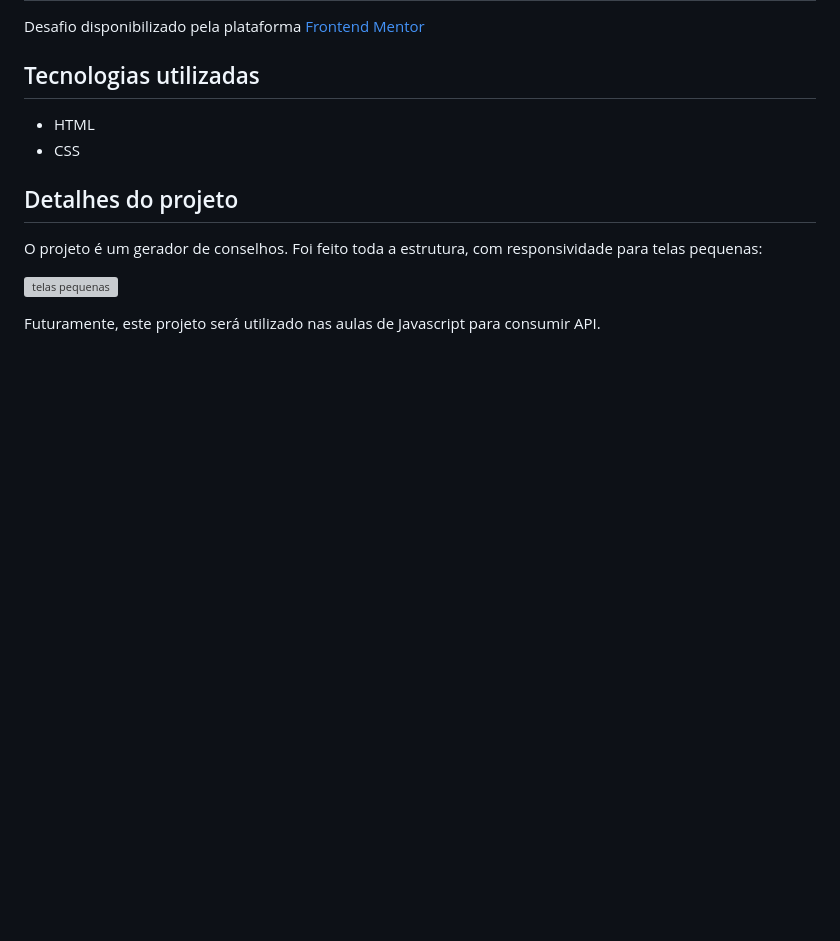
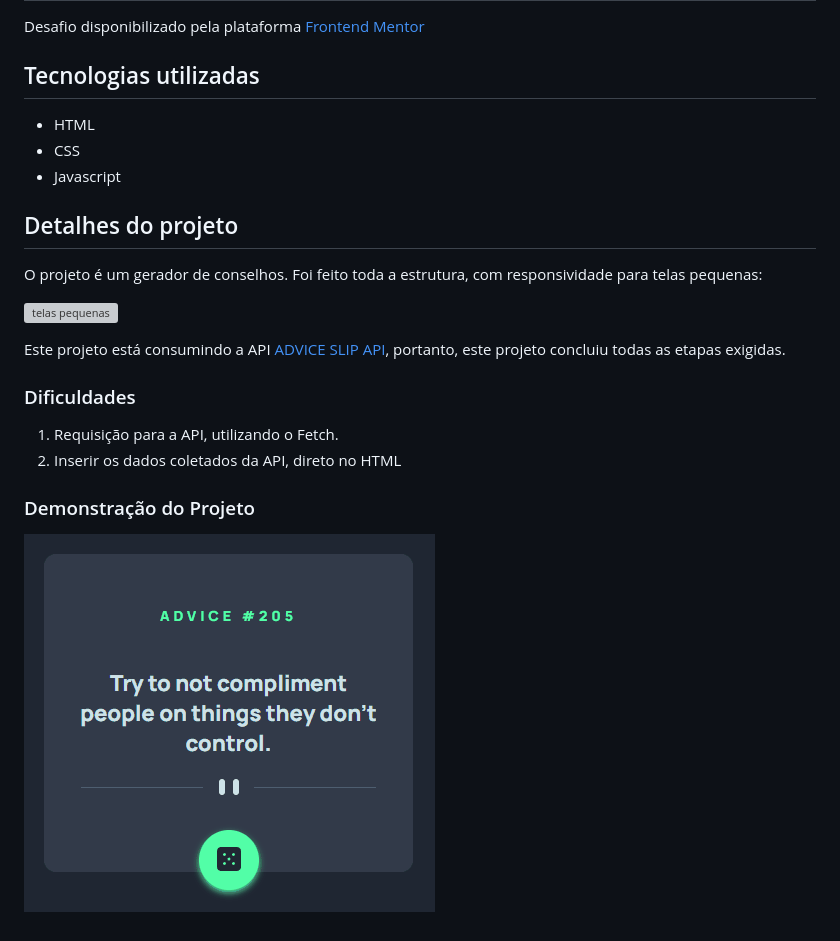
Before and after one commit to vinicius-dias3/advice-generator-app-main, a Markdown page: README.md, the part around the change. GitHub-like rendering; pictures changed too: src/images/demonstracao-projeto-advice.gif (added); blank space fills up the shorter version; grey boxes are pictures that could not be loaded.

Commit message:
projeto finalizado com js

```diff
--- a/README.md
+++ b/README.md
@@ -10,6 +10,7 @@ Desafio disponibilizado pela plataforma [Frontend Mentor](https://www.frontendme
 
 - HTML
 - CSS
+- Javascript
 
 ## Detalhes do projeto
 
@@ -17,4 +18,11 @@ O projeto é um gerador de conselhos. Foi feito toda a estrutura, com responsivi
 
 ![telas pequenas](./src/design/mobile-design.jpg)
 
-Futuramente, este projeto será utilizado nas aulas de Javascript para consumir API.
+Este projeto está consumindo a API [ADVICE SLIP API](https://api.adviceslip.com/), portanto, este projeto concluiu todas as etapas exigidas.
+
+### Dificuldades
+1. Requisição para a API, utilizando o Fetch.
+2. Inserir os dados coletados da API, direto no HTML
+
+### Demonstração do Projeto
+![demonstracao do projeto](./src/images/demonstracao-projeto-advice.gif)
```
Also changed, not shown: 2 other files.
